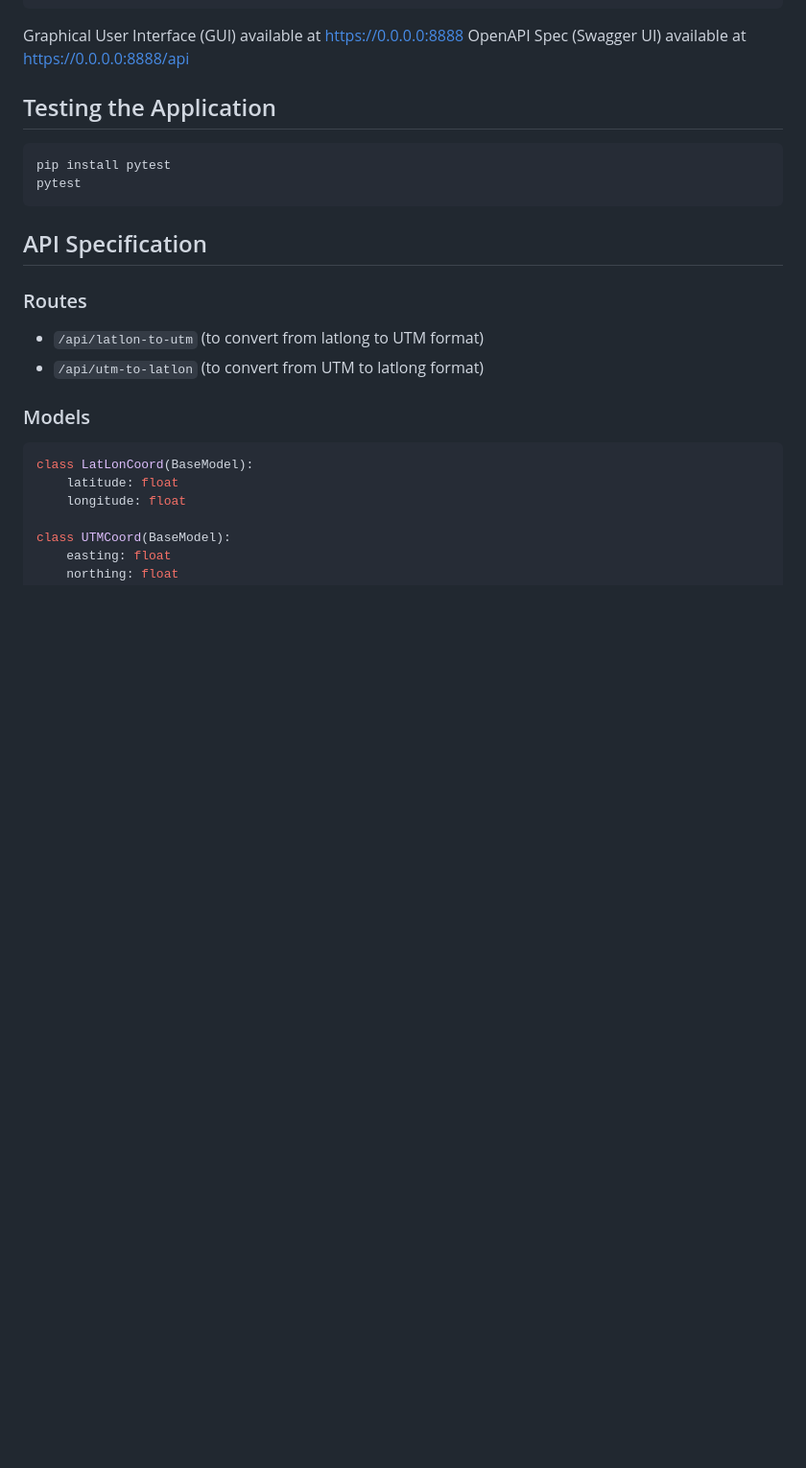
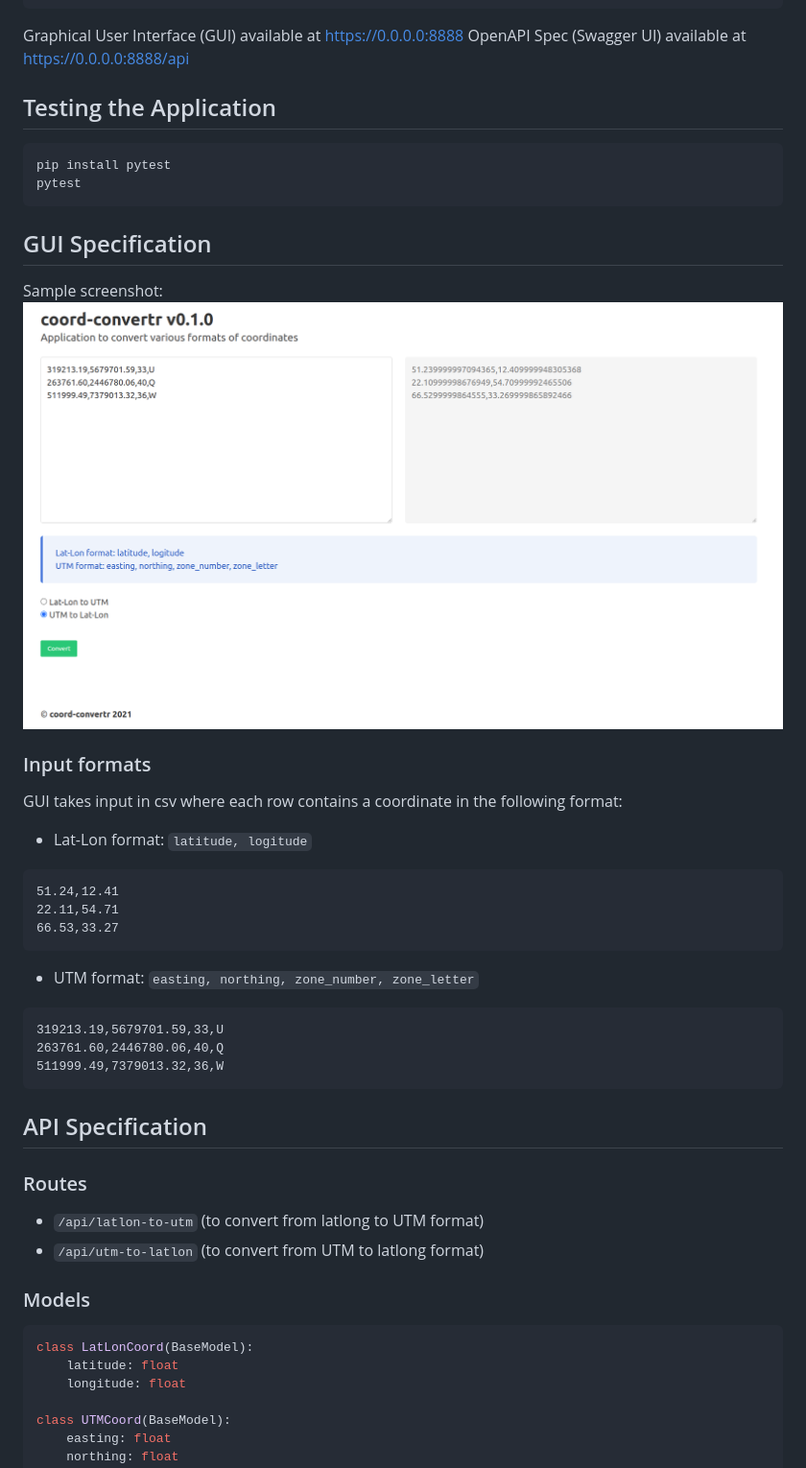
Before and after one commit to akshatcx/coord-convertr, a Markdown page: README.md, the part around the change. Shown: that part at 96% size. GitHub-like rendering; pictures changed too: examples/gui_screenshot.png (added); blank space fills up the shorter version.

Commit message:
add: example input files for ui

````diff
--- a/README.md
+++ b/README.md
@@ -15,6 +15,26 @@ OpenAPI Spec (Swagger UI) available at https://0.0.0.0:8888/api
 ```bash
 pip install pytest
 pytest
+```
+
+## GUI Specification
+
+Sample screenshot:
+![](examples/gui_screenshot.png)
+
+### Input formats
+GUI takes input in csv where each row contains a coordinate in the following format:
+- Lat-Lon format: `latitude, logitude`
+```
+51.24,12.41
+22.11,54.71
+66.53,33.27
+```
+- UTM format: `easting, northing, zone_number, zone_letter`
+```
+319213.19,5679701.59,33,U
+263761.60,2446780.06,40,Q
+511999.49,7379013.32,36,W
 ```
 
 ## API Specification
````
Also changed, not shown: 3 other files.
